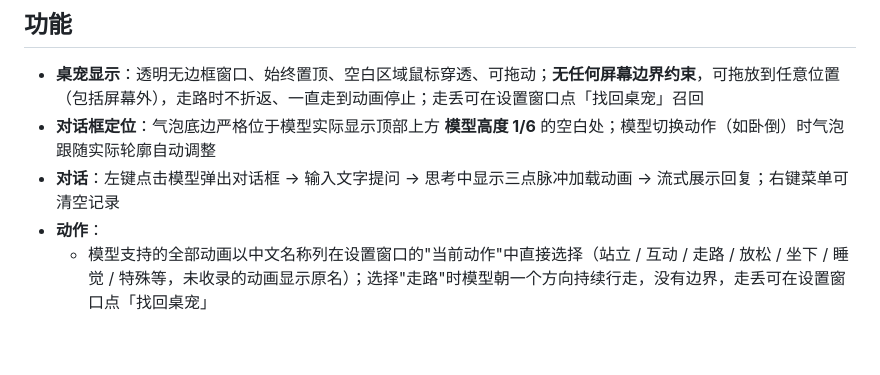
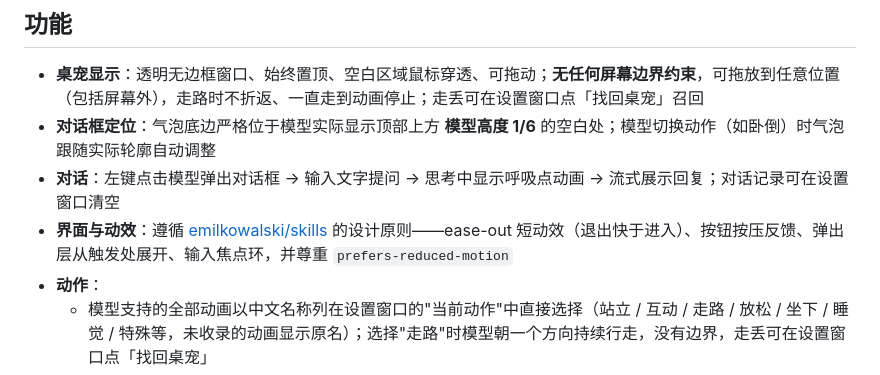
Before and after one commit to jiaochou12/clever-the-skadi, a Markdown page: README.md, the part around the change. GitHub-like rendering; blank space fills up the shorter version.

Commit message:
README: 界面与动效说明同步 v1.2.0 设计（呼吸点/清空记录入口/设计原则引用）

```diff
--- a/README.md
+++ b/README.md
@@ -8,7 +8,8 @@
 
 - **桌宠显示**：透明无边框窗口、始终置顶、空白区域鼠标穿透、可拖动；**无任何屏幕边界约束**，可拖放到任意位置（包括屏幕外），走路时不折返、一直走到动画停止；走丢可在设置窗口点「找回桌宠」召回
 - **对话框定位**：气泡底边严格位于模型实际显示顶部上方 **模型高度 1/6** 的空白处；模型切换动作（如卧倒）时气泡跟随实际轮廓自动调整
-- **对话**：左键点击模型弹出对话框 → 输入文字提问 → 思考中显示三点脉冲加载动画 → 流式展示回复；右键菜单可清空记录
+- **对话**：左键点击模型弹出对话框 → 输入文字提问 → 思考中显示呼吸点动画 → 流式展示回复；对话记录可在设置窗口清空
+- **界面与动效**：遵循 [emilkowalski/skills](https://github.com/emilkowalski/skills) 的设计原则——ease-out 短动效（退出快于进入）、按钮按压反馈、弹出层从触发处展开、输入焦点环，并尊重 `prefers-reduced-motion`
 - **动作**：
   - 模型支持的全部动画以中文名称列在设置窗口的"当前动作"中直接选择（站立 / 互动 / 走路 / 放松 / 坐下 / 睡觉 / 特殊等，未收录的动画显示原名）；选择"走路"时模型朝一个方向持续行走，没有边界，走丢可在设置窗口点「找回桌宠」
   - "单次动作"可播放任一动画一次，播完自动回到当前动作
```
